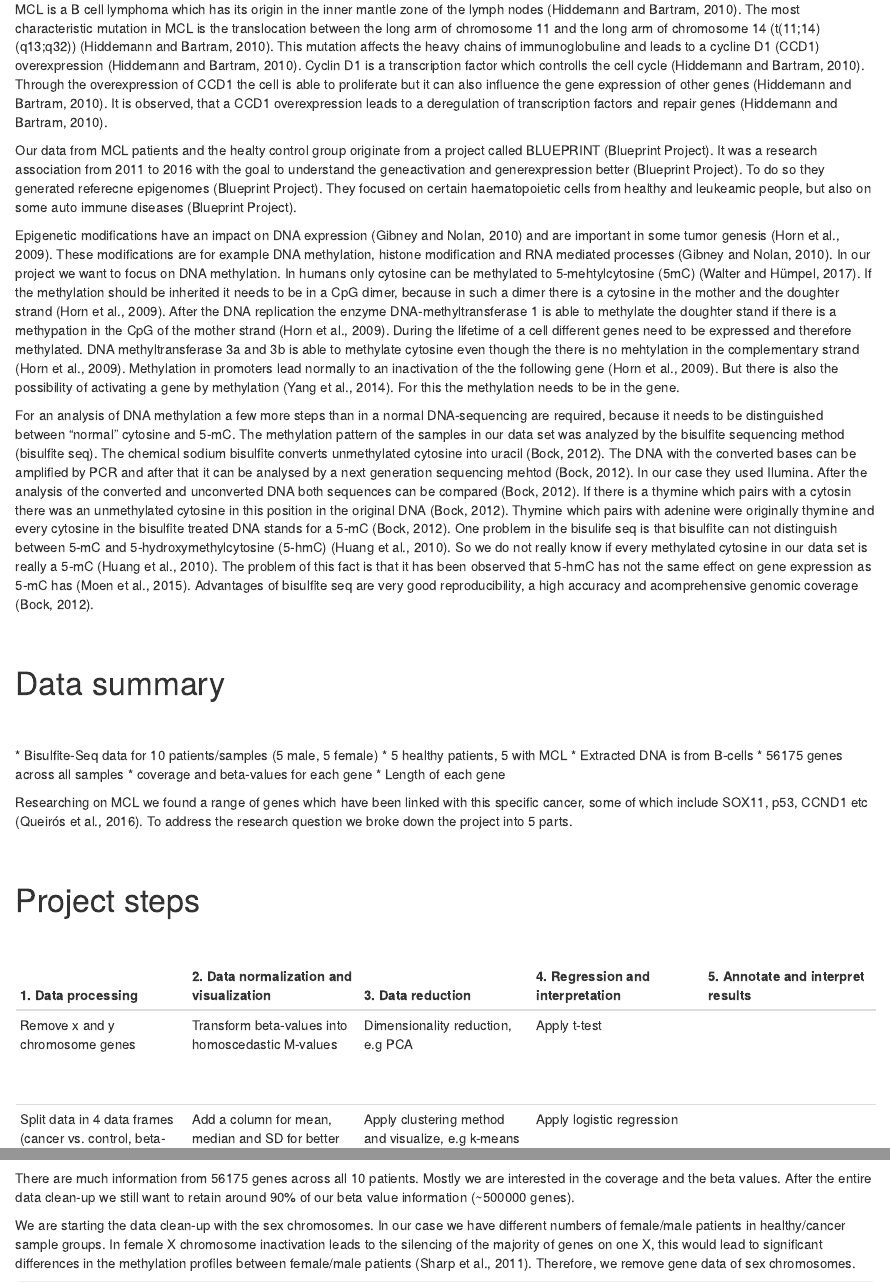
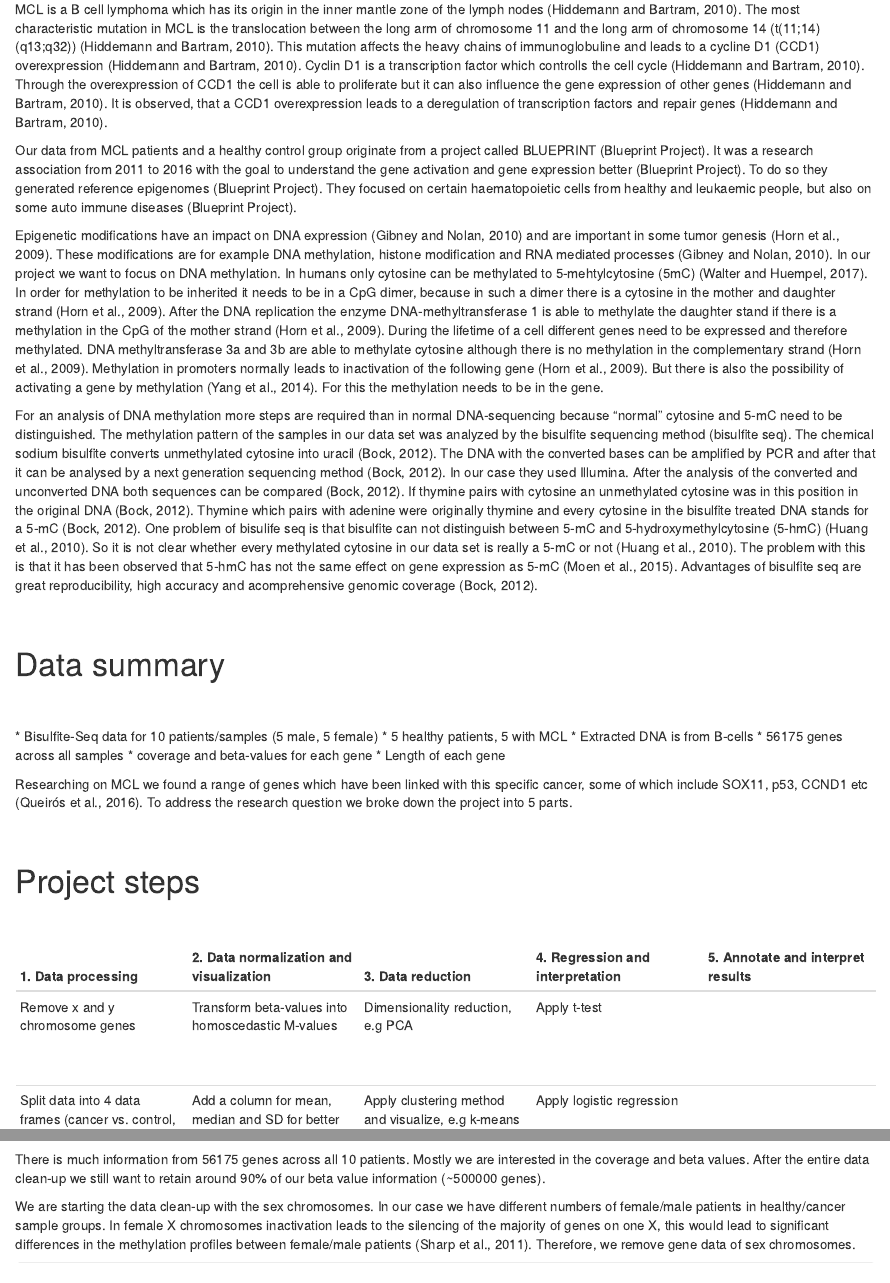
Before and after one commit to datascience-mobi/group-05-project-5-5, an R Markdown document (RMarkdown_Group5.5.Rmd): the page in a window 1100 px wide, from 560 px down, and a second part further down, joined at a grey line. Rendered offline with R 4.5, knitr and Pandoc, with nearby package versions; some code elsewhere in the file could not run offline.

Commit message:
typo corrections

````diff
--- a/RMarkdown_Group5.5.Rmd
+++ b/RMarkdown_Group5.5.Rmd
@@ -28,12 +28,12 @@ $$~$$
 $$~$$
 MCL is a B cell lymphoma which has its origin in the inner mantle zone of the lymph nodes (Hiddemann and Bartram, 2010). The most characteristic mutation in MCL is the translocation between the long arm of chromosome 11 and the long arm of chromosome 14 (t(11;14)(q13;q32)) (Hiddemann and Bartram, 2010). This mutation affects the heavy chains of immunoglobuline and leads to a cycline D1 (CCD1) overexpression (Hiddemann and Bartram, 2010). Cyclin D1 is a transcription factor which controlls the cell cycle (Hiddemann and Bartram, 2010). Through the overexpression of CCD1 the cell is able to proliferate but it can also influence the gene expression of other genes (Hiddemann and Bartram, 2010). It is observed, that a CCD1 overexpression leads to a deregulation of transcription factors and repair genes (Hiddemann and Bartram, 2010).
 
-Our data from MCL patients and the healty control group originate from a project called BLUEPRINT (Blueprint Project). It was a research association from 2011 to 2016 with the goal to understand the geneactivation and generexpression better (Blueprint Project). To do so they generated referecne epigenomes (Blueprint Project). They focused on certain haematopoietic cells from healthy and leukeamic people, but also on some auto immune diseases (Blueprint Project).
-
-Epigenetic modifications have an impact on DNA expression (Gibney and Nolan, 2010) and are important in some tumor genesis (Horn et al., 2009). These modifications are for example DNA methylation, histone modification and RNA mediated processes (Gibney and Nolan, 2010). In our project we want to focus on DNA methylation. In humans only cytosine can be methylated to 5-mehtylcytosine (5mC) (Walter and Hümpel, 2017). If the methylation should be inherited it needs to be in a CpG dimer, because in such a dimer there is a cytosine in the mother and the doughter strand (Horn et al., 2009). After the DNA replication the enzyme DNA-methyltransferase 1 is able to methylate the doughter stand if there is a methypation in the CpG of the mother strand (Horn et al., 2009). During the lifetime of a cell different genes need to be expressed and therefore methylated. DNA methyltransferase 3a and 3b is able to methylate cytosine even though the there is no mehtylation in the complementary strand (Horn et al., 2009).
-Methylation in promoters lead normally to an inactivation of the the following gene (Horn et al., 2009). But there is also the possibility of activating a gene by methylation (Yang et al., 2014). For this the methylation needs to be in the gene.
-
-For an analysis of DNA methylation a few more steps than in a normal DNA-sequencing are required, because it needs to be distinguished between "normal" cytosine and 5-mC. The methylation pattern of the samples in our data set was analyzed by the bisulfite sequencing method (bisulfite seq). The chemical sodium bisulfite converts unmethylated cytosine into uracil (Bock, 2012). The DNA with the converted bases can be amplified by PCR and after that it can be analysed by a next generation sequencing mehtod (Bock, 2012). In our case they used Ilumina. After the analysis of the converted and unconverted DNA both sequences can be compared (Bock, 2012).  If there is a thymine which pairs with a cytosin there was an unmethylated cytosine in this position in the original DNA (Bock, 2012). Thymine which pairs with adenine were originally thymine and every cytosine in the bisulfite treated DNA stands for a 5-mC (Bock, 2012). One problem in the bisulife seq is that bisulfite can not distinguish between 5-mC and 5-hydroxymethylcytosine (5-hmC) (Huang et al., 2010). So we do not really know if every methylated cytosine in our data set is really a 5-mC (Huang et al., 2010). The problem of this fact is that it has been observed that 5-hmC has not the same effect on gene expression as 5-mC has (Moen et al., 2015). Advantages of bisulfite seq are very good reproducibility, a high accuracy and acomprehensive genomic coverage (Bock, 2012).
+Our data from MCL patients and a healthy control group originate from a project called BLUEPRINT (Blueprint Project). It was a research association from 2011 to 2016 with the goal to understand the gene activation and gene expression better (Blueprint Project). To do so they generated reference epigenomes (Blueprint Project). They focused on certain haematopoietic cells from healthy and leukaemic people, but also on some auto immune diseases (Blueprint Project).
+
+Epigenetic modifications have an impact on DNA expression (Gibney and Nolan, 2010) and are important in some tumor genesis (Horn et al., 2009). These modifications are for example DNA methylation, histone modification and RNA mediated processes (Gibney and Nolan, 2010). In our project we want to focus on DNA methylation. In humans only cytosine can be methylated to 5-mehtylcytosine (5mC) (Walter and Huempel, 2017). In order for methylation to be inherited it needs to be in a CpG dimer, because in such a dimer there is a cytosine in the mother and daughter strand (Horn et al., 2009). After the DNA replication the enzyme DNA-methyltransferase 1 is able to methylate the daughter stand if there is a methylation in the CpG of the mother strand (Horn et al., 2009). During the lifetime of a cell different genes need to be expressed and therefore methylated. DNA methyltransferase 3a and 3b are able to methylate cytosine although there is no methylation in the complementary strand (Horn et al., 2009).
+Methylation in promoters normally leads to inactivation of the following gene (Horn et al., 2009). But there is also the possibility of activating a gene by methylation (Yang et al., 2014). For this the methylation needs to be in the gene.
+
+For an analysis of DNA methylation more steps are required than in normal DNA-sequencing because "normal" cytosine and 5-mC need to be distinguished. The methylation pattern of the samples in our data set was analyzed by the bisulfite sequencing method (bisulfite seq). The chemical sodium bisulfite converts unmethylated cytosine into uracil (Bock, 2012). The DNA with the converted bases can be amplified by PCR and after that it can be analysed by a next generation sequencing method (Bock, 2012). In our case they used Illumina. After the analysis of the converted and unconverted DNA both sequences can be compared (Bock, 2012).  If thymine pairs with cytosine an unmethylated cytosine was in this position in the original DNA (Bock, 2012). Thymine which pairs with adenine were originally thymine and every cytosine in the bisulfite treated DNA stands for a 5-mC (Bock, 2012). One problem of bisulife seq is that bisulfite can not distinguish between 5-mC and 5-hydroxymethylcytosine (5-hmC) (Huang et al., 2010). So it is not clear whether every methylated cytosine in our data set is really a 5-mC or not (Huang et al., 2010). The problem with this is that it has been observed that 5-hmC has not the same effect on gene expression as 5-mC (Moen et al., 2015). Advantages of bisulfite seq are great reproducibility, high accuracy and acomprehensive genomic coverage (Bock, 2012).
 $$~$$
 
 # Data summary
@@ -57,7 +57,7 @@ $$~$$
 |1. Data processing  | 2. Data normalization and visualization | 3. Data reduction  | 4. Regression and interpretation    | 5. Annotate and interpret results
 ------------- | ------------- | ------------- | ------------- | -------------
 Remove x and y chromosome genes  | Transform beta-values into homoscedastic M-values $$~$$ | Dimensionality reduction, e.g PCA  | Apply t-test        |
-Split data in 4 data frames (cancer vs. control, beta-values and coverage) $$~$$ | Add a column for mean, median and SD for better comparisons  | Apply clustering method and visualize, e.g k-means         | Apply logistic regression        |
+Split data into 4 data frames (cancer vs. control, beta-values and coverage) $$~$$ | Add a column for mean, median and SD for better comparisons  | Apply clustering method and visualize, e.g k-means         | Apply logistic regression        |
 Set a threshold and examine variance for reliable coverage, replace unreliable beta-values with NA $$~$$ | Visualization through plots |
 Separately inspect genes of interest for MCL $$~$$ | Identify batch effect magnitude in the data set
 Set a threshold and remove genes under/above threshold, imputate remaining NA's |
@@ -105,9 +105,9 @@ input_data_csv <-
   read.csv(file = "sample_annotation.csv", sep = ",")
 ```
 
-There are much information from 56175 genes across all 10 patients. Mostly we are interested in the coverage and the beta values. After the entire data clean-up we still want to retain around 90% of our beta value information (~500000 genes).
-
-We are starting the data clean-up with the sex chromosomes. In our case we have different numbers of female/male patients in healthy/cancer sample groups. In female X chromosome inactivation leads to the silencing of the majority of genes on one X, this would lead to significant differences in the methylation profiles between female/male patients (Sharp et al., 2011). Therefore, we remove gene data of sex chromosomes.
+There is much information from 56175 genes across all 10 patients. Mostly we are interested in the coverage and beta values. After the entire data clean-up we still want to retain around 90% of our beta value information (~500000 genes).
+
+We are starting the data clean-up with the sex chromosomes. In our case we have different numbers of female/male patients in healthy/cancer sample groups. In female X chromosomes inactivation leads to the silencing of the majority of genes on one X, this would lead to significant differences in the methylation profiles between female/male patients (Sharp et al., 2011). Therefore, we remove gene data of sex chromosomes.
 
 ```{r}
 Gene_data_frame_x_y <-
````
Also changed, not shown: RMarkdown_Group5.5.Rmd (2 more changed lines).
